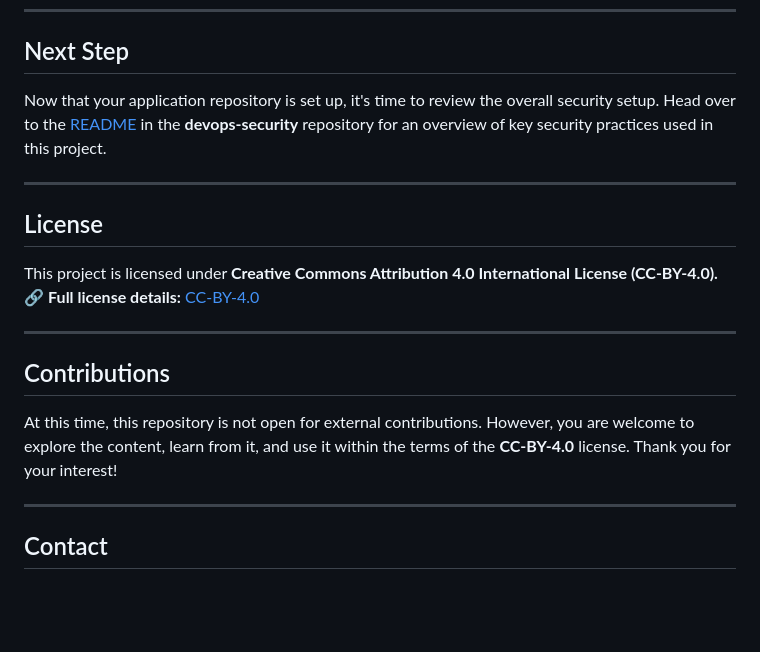
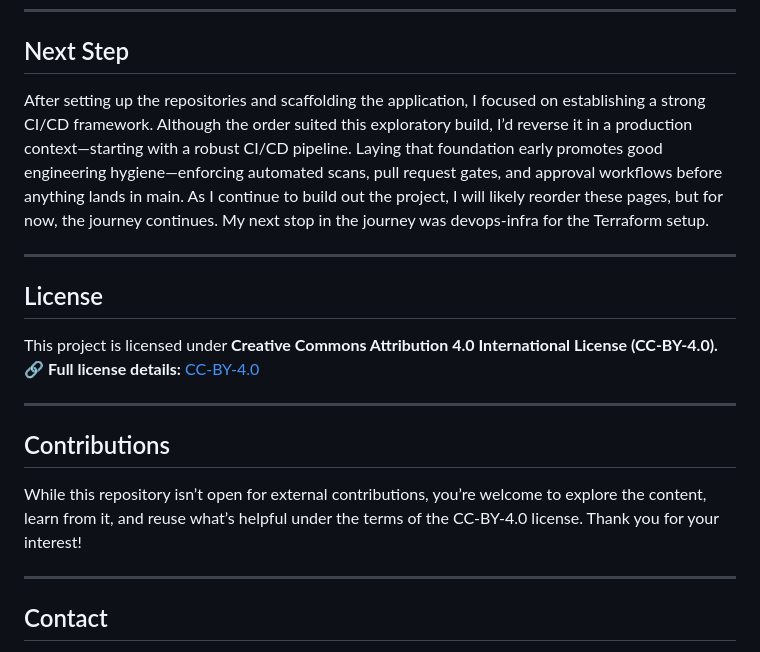
Before and after one commit to ITByteOrg/devops-world, a Markdown page: README.md, the part around one of its changes. Rendered like a GitHub page; blank space fills up the shorter version.

```diff
--- a/README.md
+++ b/README.md
@@ -125,7 +129,7 @@ devops-world/
 ---
 ## Next Step
 
-Now that your application repository is set up, it's time to review the overall security setup. Head over to the [README](https://github.com/ITByteEnthusiast/devops-security/blob/main/README.md) in the **devops-security** repository for an overview of key security practices used in this project.
+After setting up the repositories and scaffolding the application, I focused on establishing a strong CI/CD framework. Although the order suited this exploratory build, I’d reverse it in a production context—starting with a robust CI/CD pipeline. Laying that foundation early promotes good engineering hygiene—enforcing automated scans, pull request gates, and approval workflows before anything lands in main. As I continue to build out the project, I will likely reorder these pages, but for now, the journey continues. My next stop in the journey was devops-infra for the Terraform setup.
 
 ---
 ## License
@@ -134,7 +138,7 @@ This project is licensed under **Creative Commons Attribution 4.0 International
 
 ---
 ## Contributions
-At this time, this repository is not open for external contributions. However, you are welcome to explore the content, learn from it, and use it within the terms of the **CC-BY-4.0** license. Thank you for your interest!
+While this repository isn’t open for external contributions, you’re welcome to explore the content, learn from it, and reuse what’s helpful under the terms of the CC-BY-4.0 license. Thank you for your interest!
 
 ---
 ## Contact
```
Also changed, not shown: other parts of README.md (+10 -6 lines).
